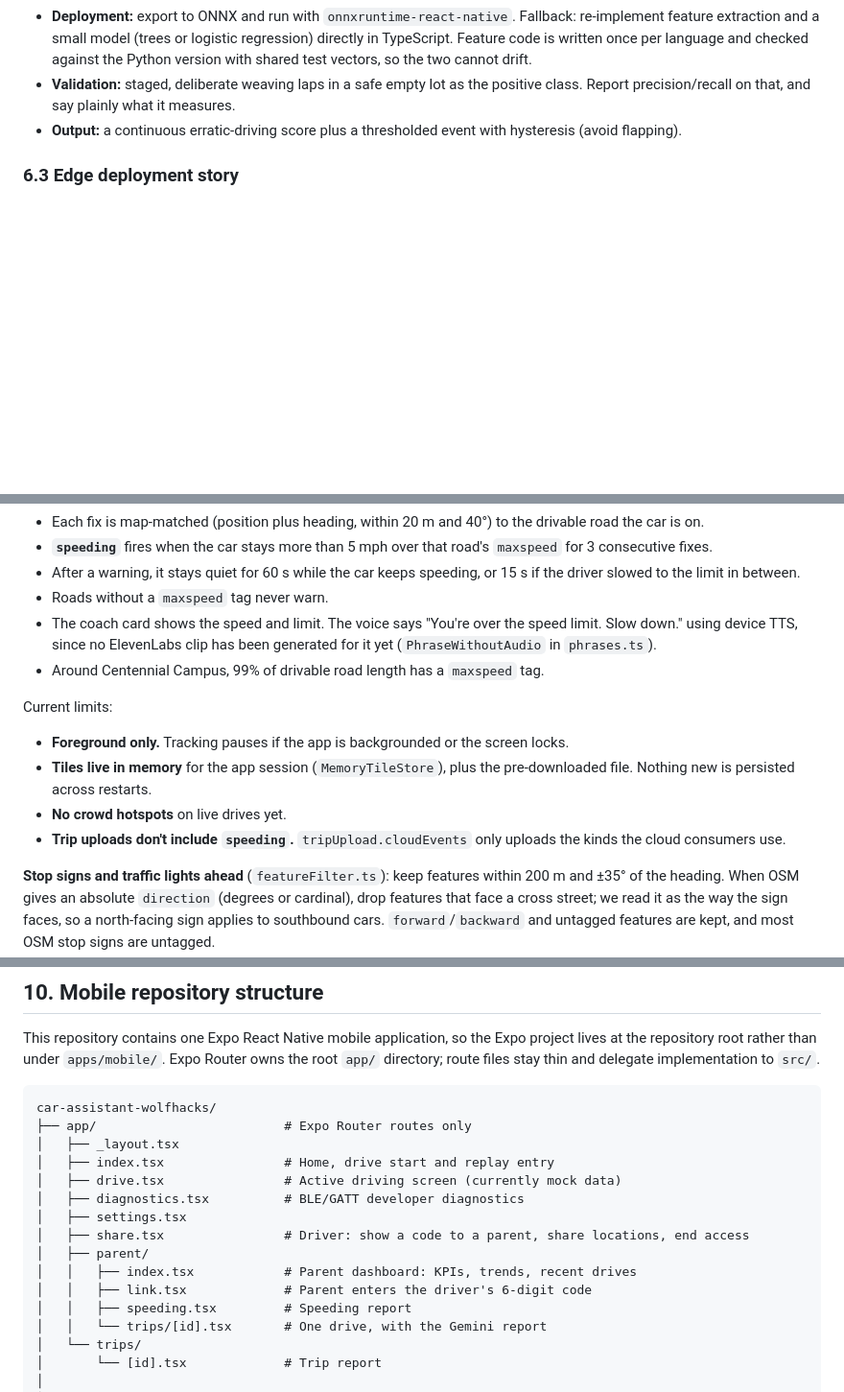
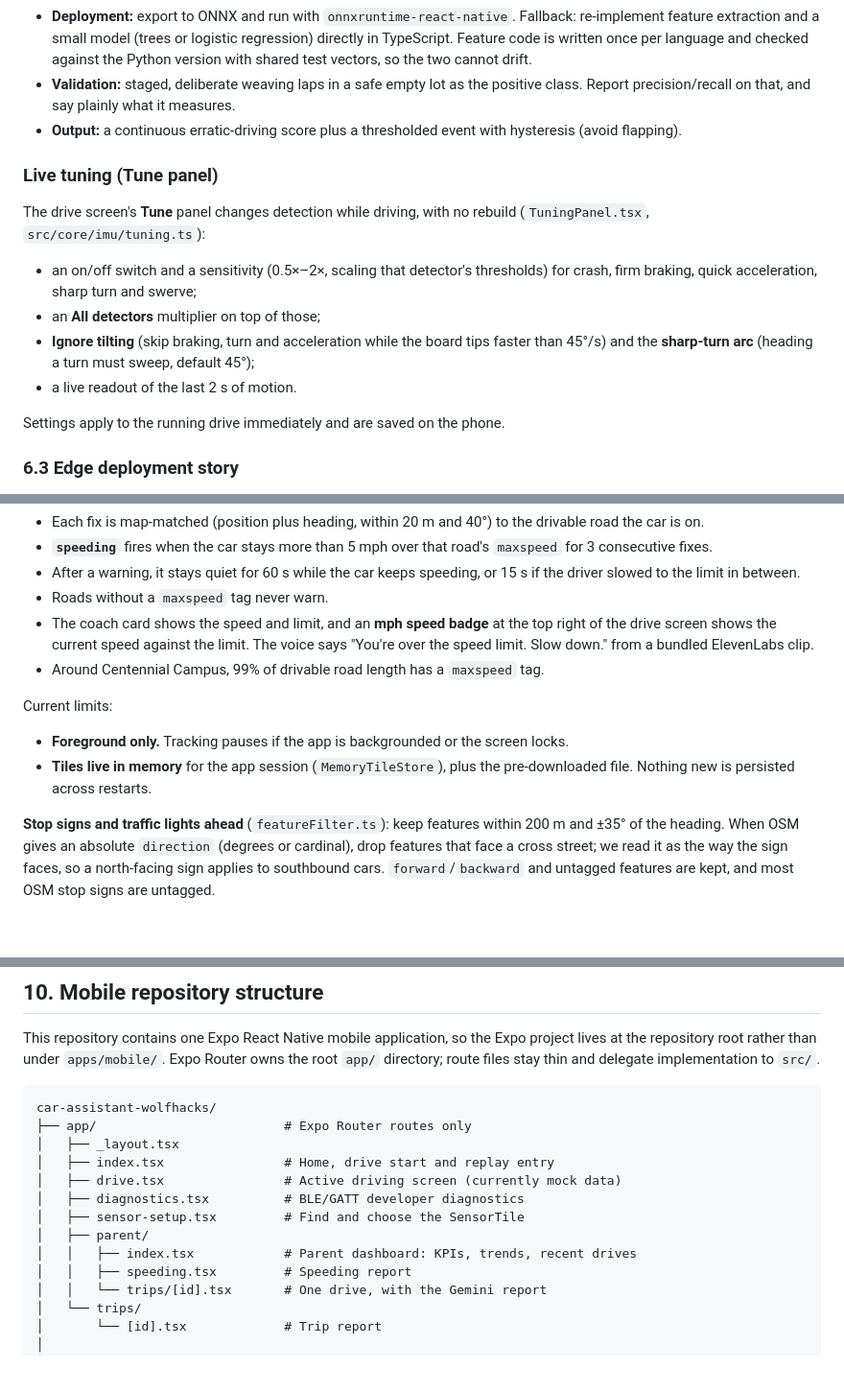
Before and after one commit to Fahadhb135/car-assistant-wolfhacks, a Markdown page: README.md, 3 parts joined by grey strips. Shown at 96% size. Drawn GitHub-style; blank space fills up the shorter version.

```diff
--- a/README.md
+++ b/README.md
@@ -178,6 +178,15 @@ We have no labeled "drunk" data and cannot ethically collect it. So we **do not
 - **Deployment:** export to ONNX and run with `onnxruntime-react-native`. Fallback: re-implement feature extraction and a small model (trees or logistic regression) directly in TypeScript. Feature code is written once per language and checked against the Python version with shared test vectors, so the two cannot drift.
 - **Validation:** staged, deliberate weaving laps in a safe empty lot as the positive class. Report precision/recall on that, and say plainly what it measures.
 - **Output:** a continuous erratic-driving score plus a thresholded event with hysteresis (avoid flapping).
+
+### Live tuning (Tune panel)
+The drive screen's **Tune** panel changes detection while driving, with no rebuild (`TuningPanel.tsx`, `src/core/imu/tuning.ts`):
+- an on/off switch and a sensitivity (0.5×–2×, scaling that detector's thresholds) for crash, firm braking, quick acceleration, sharp turn and swerve;
+- an **All detectors** multiplier on top of those;
+- **Ignore tilting** (skip braking, turn and acceleration while the board tips faster than 45°/s) and the **sharp-turn arc** (heading a turn must sweep, default 45°);
+- a live readout of the last 2 s of motion.
+
+Settings apply to the running drive immediately and are saved on the phone.
 
 ### 6.3 Edge deployment story
 Both detectors run on the phone, with no server in the loop. The model is trained in Python, shipped inside the app, and updated over the air from the cloud service after Databricks retraining. Every downloaded model is checked against bundled test vectors before it is activated. Stretch: a Raspberry Pi gateway running the same model.
@@ -228,14 +237,12 @@ Both detectors run on the phone, with no server in the loop. The model is traine
 - **`speeding`** fires when the car stays more than 5 mph over that road's `maxspeed` for 3 consecutive fixes.
 - After a warning, it stays quiet for 60 s while the car keeps speeding, or 15 s if the driver slowed to the limit in between.
 - Roads without a `maxspeed` tag never warn.
-- The coach card shows the speed and limit. The voice says "You're over the speed limit. Slow down." using device TTS, since no ElevenLabs clip has been generated for it yet (`PhraseWithoutAudio` in `phrases.ts`).
+- The coach card shows the speed and limit, and an **mph speed badge** at the top right of the drive screen shows the current speed against the limit. The voice says "You're over the speed limit. Slow down." from a bundled ElevenLabs clip.
 - Around Centennial Campus, 99% of drivable road length has a `maxspeed` tag.
 
 Current limits:
 - **Foreground only.** Tracking pauses if the app is backgrounded or the screen locks.
 - **Tiles live in memory** for the app session (`MemoryTileStore`), plus the pre-downloaded file. Nothing new is persisted across restarts.
-- **No crowd hotspots** on live drives yet.
-- **Trip uploads don't include `speeding`.** `tripUpload.cloudEvents` only uploads the kinds the cloud consumers use.
 
 **Stop signs and traffic lights ahead** (`featureFilter.ts`): keep features within 200 m and ±35° of the heading. When OSM gives an absolute `direction` (degrees or cardinal), drop features that face a cross street; we read it as the way the sign faces, so a north-facing sign applies to southbound cars. `forward`/`backward` and untagged features are kept, and most OSM stop signs are untagged.
 
@@ -354,11 +367,9 @@ car-assistant-wolfhacks/
 │   ├── index.tsx                # Home, drive start and replay entry
 │   ├── drive.tsx                # Active driving screen (currently mock data)
 │   ├── diagnostics.tsx          # BLE/GATT developer diagnostics
-│   ├── settings.tsx
-│   ├── share.tsx                # Driver: show a code to a parent, share locations, end access
+│   ├── sensor-setup.tsx         # Find and choose the SensorTile
 │   ├── parent/
 │   │   ├── index.tsx            # Parent dashboard: KPIs, trends, recent drives
-│   │   ├── link.tsx             # Parent enters the driver's 6-digit code
 │   │   ├── speeding.tsx         # Speeding report
 │   │   └── trips/[id].tsx       # One drive, with the Gemini report
 │   └── trips/
```
Also changed, not shown: other parts of README.md (+30 -24 lines).
